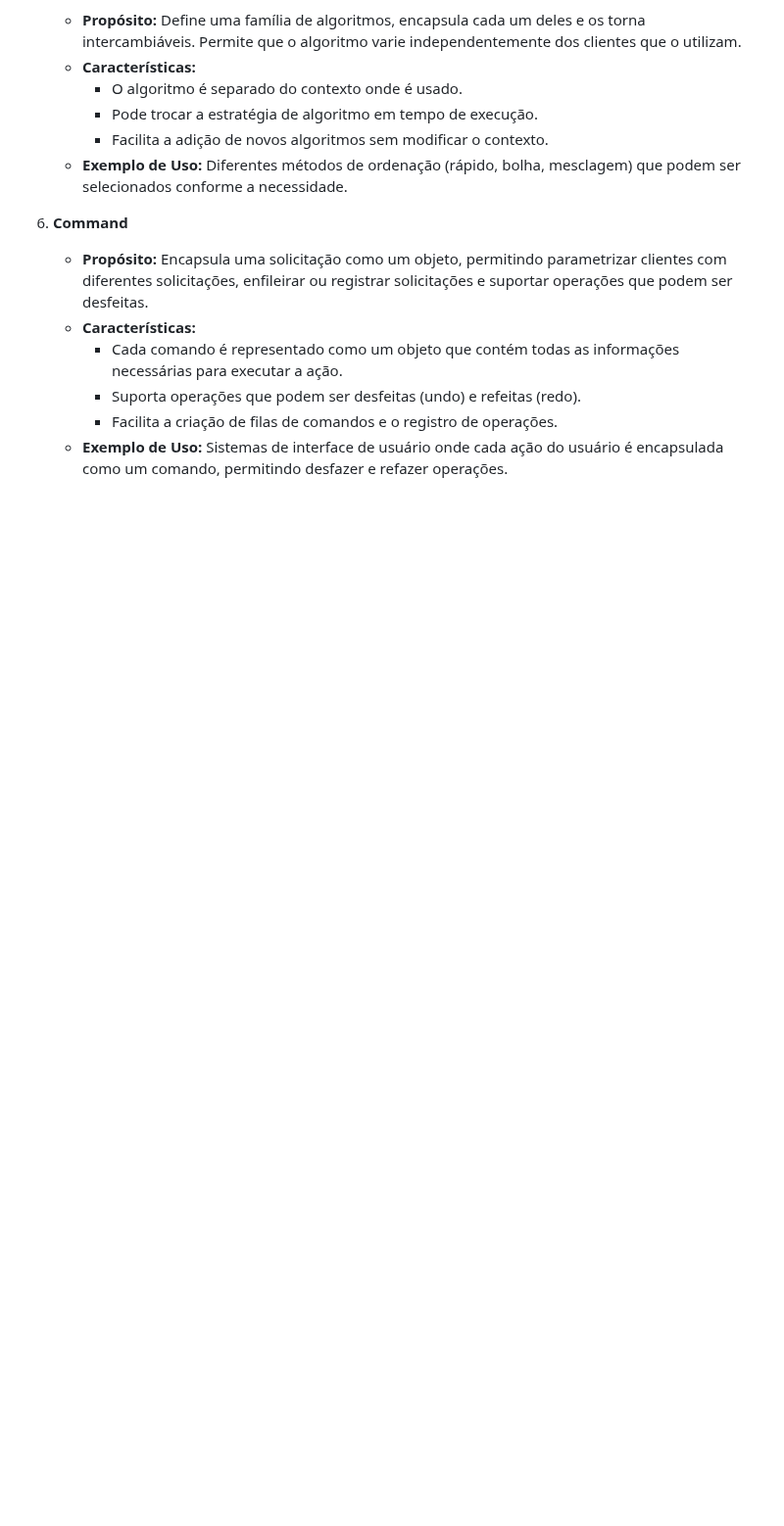
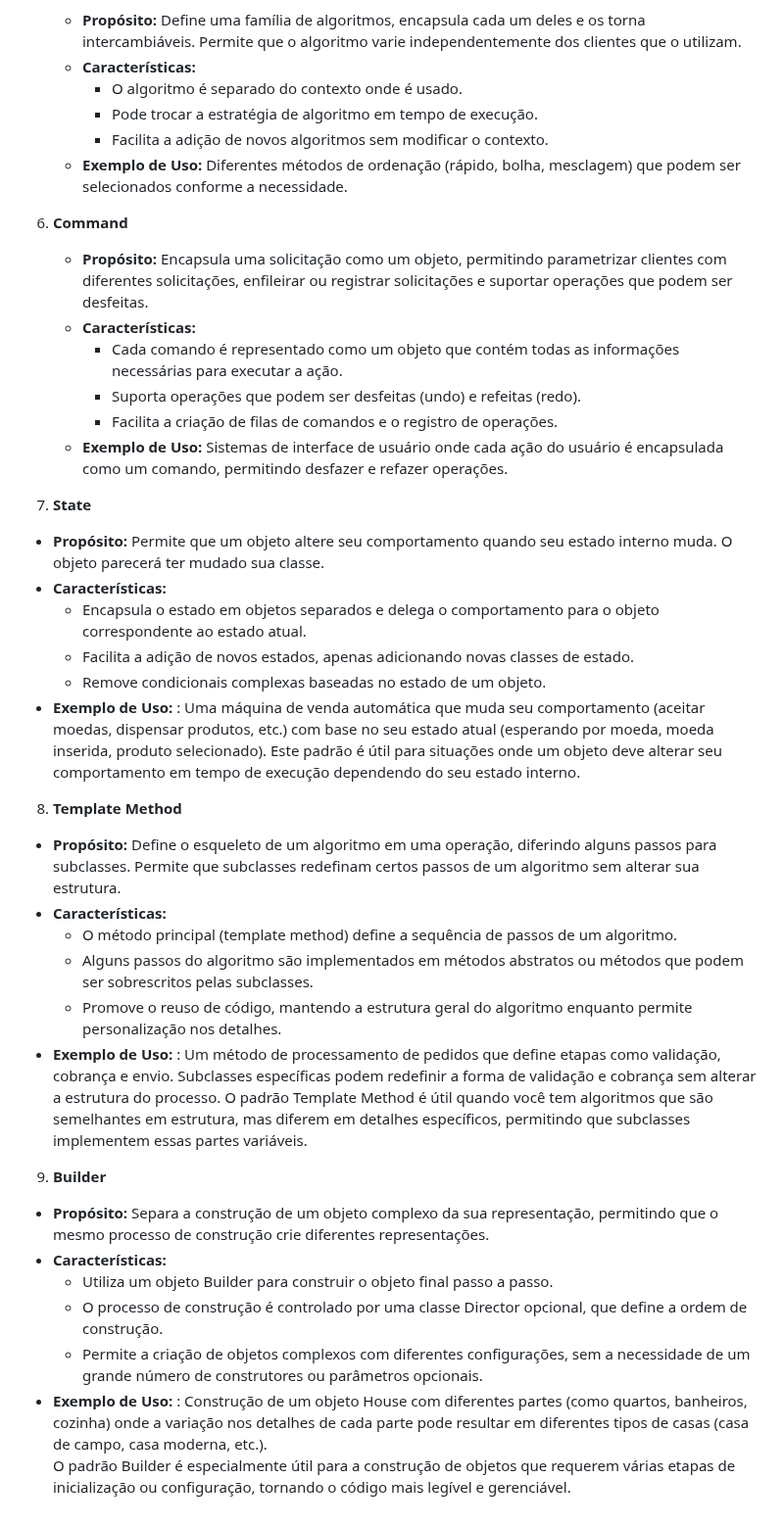
Before and after one commit to JsnEvt/sample_dsgn_pttrn, a Markdown page: README.md, the part around the change. Shown at 98% size. Drawn GitHub-style; blank space fills up the shorter version.

Commit message:
Update README.md
adding more design pattern

```diff
--- a/README.md
+++ b/README.md
@@ -55,3 +55,32 @@ O curso aborda uma variedade de padrões de projeto que são essenciais para des
      - Suporta operações que podem ser desfeitas (undo) e refeitas (redo).
      - Facilita a criação de filas de comandos e o registro de operações.
    - **Exemplo de Uso:** Sistemas de interface de usuário onde cada ação do usuário é encapsulada como um comando, permitindo desfazer e refazer operações.
+
+7.  **State**
+   - **Propósito:** Permite que um objeto altere seu comportamento quando seu estado interno muda. O objeto parecerá ter mudado sua classe.
+   - **Características:**
+     - Encapsula o estado em objetos separados e delega o comportamento para o objeto correspondente ao estado atual.
+     - Facilita a adição de novos estados, apenas adicionando novas classes de estado.
+     - Remove condicionais complexas baseadas no estado de um objeto.
+   - **Exemplo de Uso:** : Uma máquina de venda automática que muda seu comportamento (aceitar moedas, dispensar produtos, etc.) com base no seu estado atual (esperando por moeda, moeda inserida, produto selecionado).
+   Este padrão é útil para situações onde um objeto deve alterar seu comportamento em tempo de execução dependendo do seu estado interno.
+
+
+8.  **Template Method**
+   - **Propósito:** Define o esqueleto de um algoritmo em uma operação, diferindo alguns passos para subclasses. Permite que subclasses redefinam certos passos de um algoritmo sem alterar sua estrutura.
+   - **Características:**
+     - O método principal (template method) define a sequência de passos de um algoritmo.
+     - Alguns passos do algoritmo são implementados em métodos abstratos ou métodos que podem ser sobrescritos pelas subclasses.
+     - Promove o reuso de código, mantendo a estrutura geral do algoritmo enquanto permite personalização nos detalhes.
+   - **Exemplo de Uso:** : Um método de processamento de pedidos que define etapas como validação, cobrança e envio. Subclasses específicas podem redefinir a forma de validação e cobrança sem alterar a estrutura do processo.
+   O padrão Template Method é útil quando você tem algoritmos que são semelhantes em estrutura, mas diferem em detalhes específicos, permitindo que subclasses implementem essas partes variáveis.
+
+
+9.  **Builder**
+   - **Propósito:** Separa a construção de um objeto complexo da sua representação, permitindo que o mesmo processo de construção crie diferentes representações.
+   - **Características:**
+     - Utiliza um objeto Builder para construir o objeto final passo a passo.
+     - O processo de construção é controlado por uma classe Director opcional, que define a ordem de construção.
+     - Permite a criação de objetos complexos com diferentes configurações, sem a necessidade de um grande número de construtores ou parâmetros opcionais.
+   - **Exemplo de Uso:** : Construção de um objeto House com diferentes partes (como quartos, banheiros, cozinha) onde a variação nos detalhes de cada parte pode resultar em diferentes tipos de casas (casa de campo, casa moderna, etc.).
+O padrão Builder é especialmente útil para a construção de objetos que requerem várias etapas de inicialização ou configuração, tornando o código mais legível e gerenciável.
```
